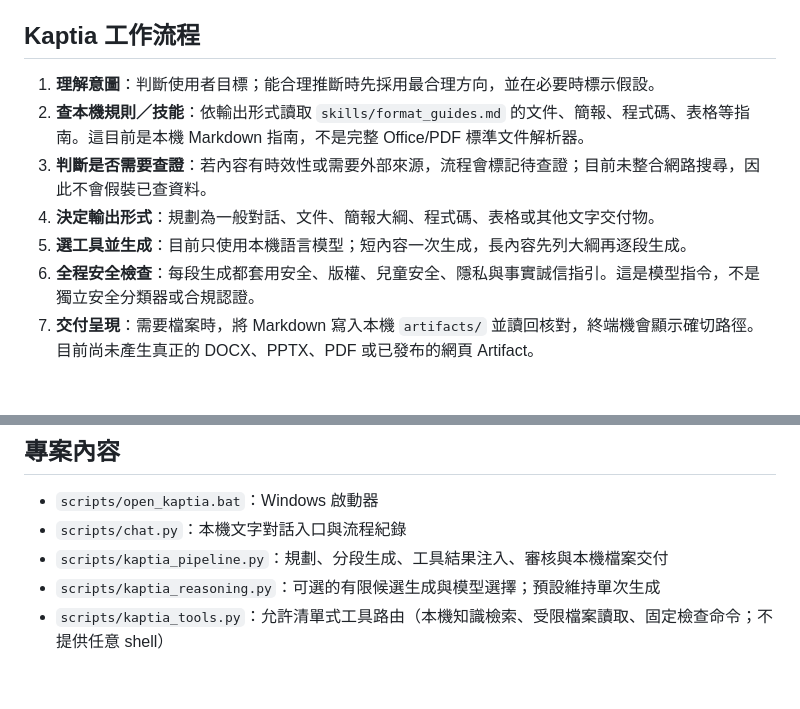
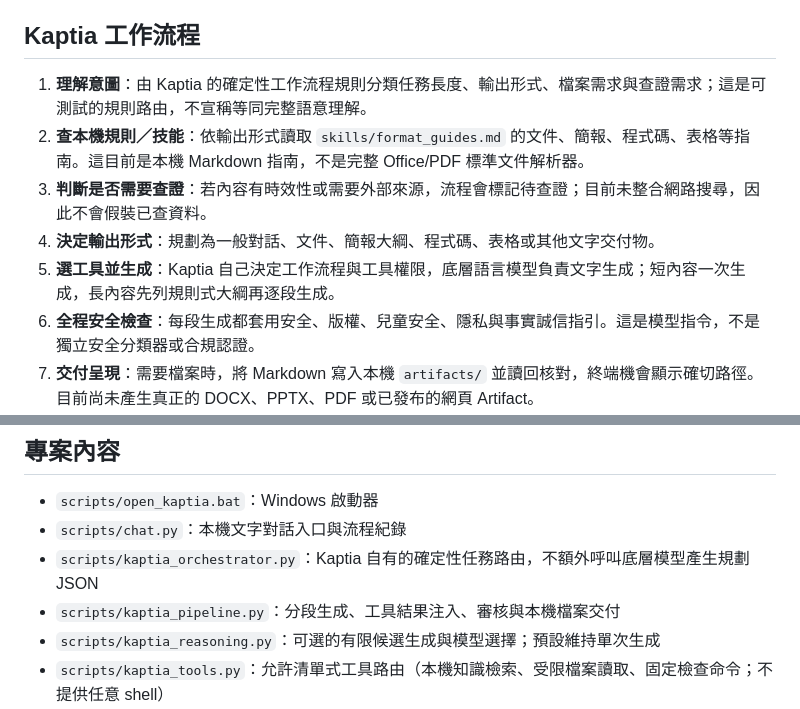
Before and after one commit to argusocean-wq/kaptia, a Markdown page: README.md, 2 parts joined by grey strips. Drawn GitHub-style; blank space fills up the shorter version.

Commit message:
Document Kaptia-owned deterministic orchestration in README

```diff
--- a/README.md
+++ b/README.md
@@ -6,11 +6,11 @@ Kaptia 是以繁體中文為預設的本機文字 AI 助理。執行時不依賴
 
 ## Kaptia 工作流程
 
-1. **理解意圖**：判斷使用者目標；能合理推斷時先採用最合理方向，並在必要時標示假設。
+1. **理解意圖**：由 Kaptia 的確定性工作流程規則分類任務長度、輸出形式、檔案需求與查證需求；這是可測試的規則路由，不宣稱等同完整語意理解。
 2. **查本機規則／技能**：依輸出形式讀取 `skills/format_guides.md` 的文件、簡報、程式碼、表格等指南。這目前是本機 Markdown 指南，不是完整 Office/PDF 標準文件解析器。
 3. **判斷是否需要查證**：若內容有時效性或需要外部來源，流程會標記待查證；目前未整合網路搜尋，因此不會假裝已查資料。
 4. **決定輸出形式**：規劃為一般對話、文件、簡報大綱、程式碼、表格或其他文字交付物。
-5. **選工具並生成**：目前只使用本機語言模型；短內容一次生成，長內容先列大綱再逐段生成。
+5. **選工具並生成**：Kaptia 自己決定工作流程與工具權限，底層語言模型負責文字生成；短內容一次生成，長內容先列規則式大綱再逐段生成。
 6. **全程安全檢查**：每段生成都套用安全、版權、兒童安全、隱私與事實誠信指引。這是模型指令，不是獨立安全分類器或合規認證。
 7. **交付呈現**：需要檔案時，將 Markdown 寫入本機 `artifacts/` 並讀回核對，終端機會顯示確切路徑。目前尚未產生真正的 DOCX、PPTX、PDF 或已發布的網頁 Artifact。
 8. **驗證結果**：以同一語言模型檢查是否回答原始問題、格式、矛盾、假設與來源誠信；若發現實質問題，會嘗試修正一次。這是模型自我審核，不能取代獨立事實查核。
@@ -47,7 +47,8 @@ Kaptia 是完整模型系統的產品名稱，Qwen 只是目前可替換的底
 
 - `scripts/open_kaptia.bat`：Windows 啟動器
 - `scripts/chat.py`：本機文字對話入口與流程紀錄
-- `scripts/kaptia_pipeline.py`：規劃、分段生成、工具結果注入、審核與本機檔案交付
+- `scripts/kaptia_orchestrator.py`：Kaptia 自有的確定性任務路由，不額外呼叫底層模型產生規劃 JSON
+- `scripts/kaptia_pipeline.py`：分段生成、工具結果注入、審核與本機檔案交付
 - `scripts/kaptia_reasoning.py`：可選的有限候選生成與模型選擇；預設維持單次生成
 - `scripts/kaptia_tools.py`：允許清單式工具路由（本機知識檢索、受限檔案讀取、固定檢查命令；不提供任意 shell）
 - `scripts/kaptia_memory.py`：明確寫入的專案決策／任務／備註／阻礙記憶，不自動保存對話全文
```
